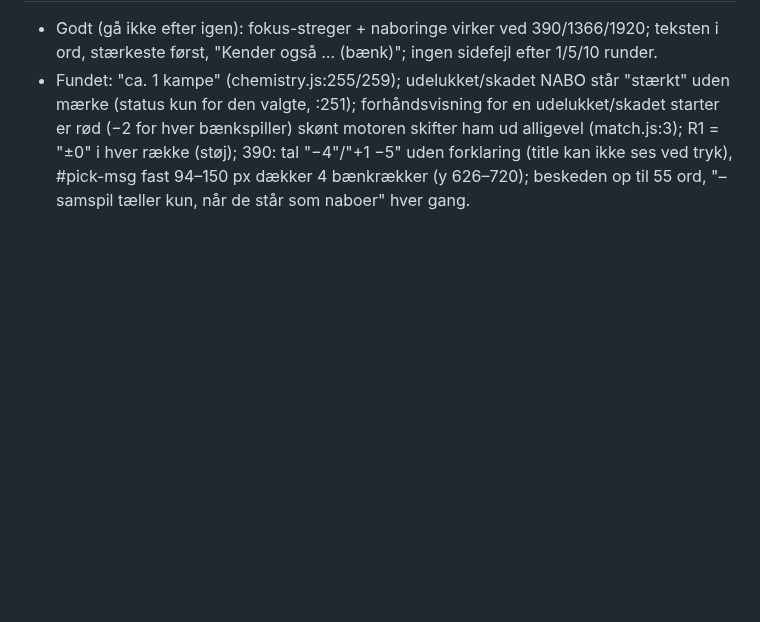
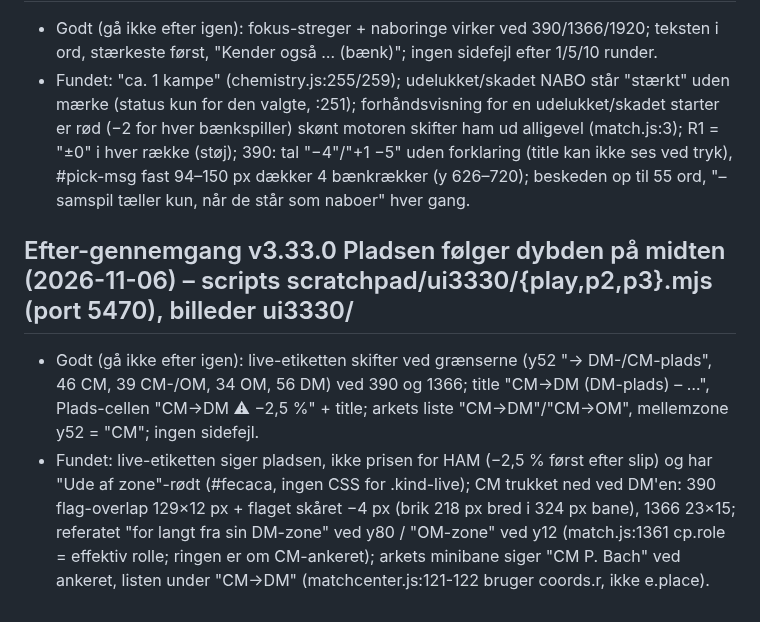
Before and after one commit to cvejleaa/TactiVAR, a Markdown page: .claude/agent-memory/spilfoerer-ui.md, the part around the change. Rendered like a GitHub page; blank space fills up the shorter version.

```diff
--- a/.claude/agent-memory/spilfoerer-ui.md
+++ b/.claude/agent-memory/spilfoerer-ui.md
@@ -70,3 +70,11 @@ fund der er rettet (så du ikke finder dem igen), hvad brugeren har valgt fra, o
   forhåndsvisning for en udelukket/skadet starter er rød (−2 for hver bænkspiller) skønt motoren skifter ham ud alligevel (match.js:3);
   R1 = "±0" i hver række (støj); 390: tal "−4"/"+1 −5" uden forklaring (title kan ikke ses ved tryk), #pick-msg fast 94–150 px
   dækker 4 bænkrækker (y 626–720); beskeden op til 55 ord, "– samspil tæller kun, når de står som naboer" hver gang.
+
+## Efter-gennemgang v3.33.0 Pladsen følger dybden på midten (2026-11-06) – scripts scratchpad/ui3330/{play,p2,p3}.mjs (port 5470), billeder ui3330/
+- Godt (gå ikke efter igen): live-etiketten skifter ved grænserne (y52 "→ DM-/CM-plads", 46 CM, 39 CM-/OM, 34 OM, 56 DM) ved 390 og 1366;
+  title "CM→DM (DM-plads) – …", Plads-cellen "CM→DM ⚠ −2,5 %" + title; arkets liste "CM→DM"/"CM→OM", mellemzone y52 = "CM"; ingen sidefejl.
+- Fundet: live-etiketten siger pladsen, ikke prisen for HAM (−2,5 % først efter slip) og har "Ude af zone"-rødt (#fecaca, ingen CSS for
+  .kind-live); CM trukket ned ved DM'en: 390 flag-overlap 129×12 px + flaget skåret −4 px (brik 218 px bred i 324 px bane), 1366 23×15;
+  referatet "for langt fra sin DM-zone" ved y80 / "OM-zone" ved y12 (match.js:1361 cp.role = effektiv rolle; ringen er om CM-ankeret);
+  arkets minibane siger "CM P. Bach" ved ankeret, listen under "CM→DM" (matchcenter.js:121-122 bruger coords.r, ikke e.place).
```
Also changed, not shown: .claude/agent-memory/spilfoerer-motor.md (+10 -0 lines).
